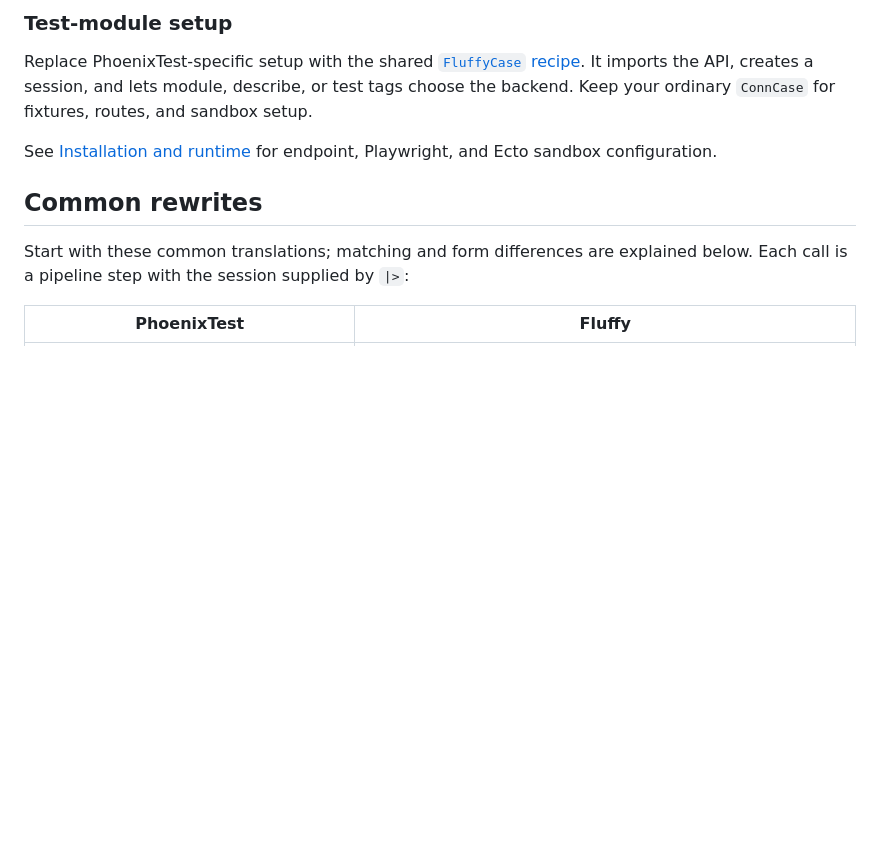
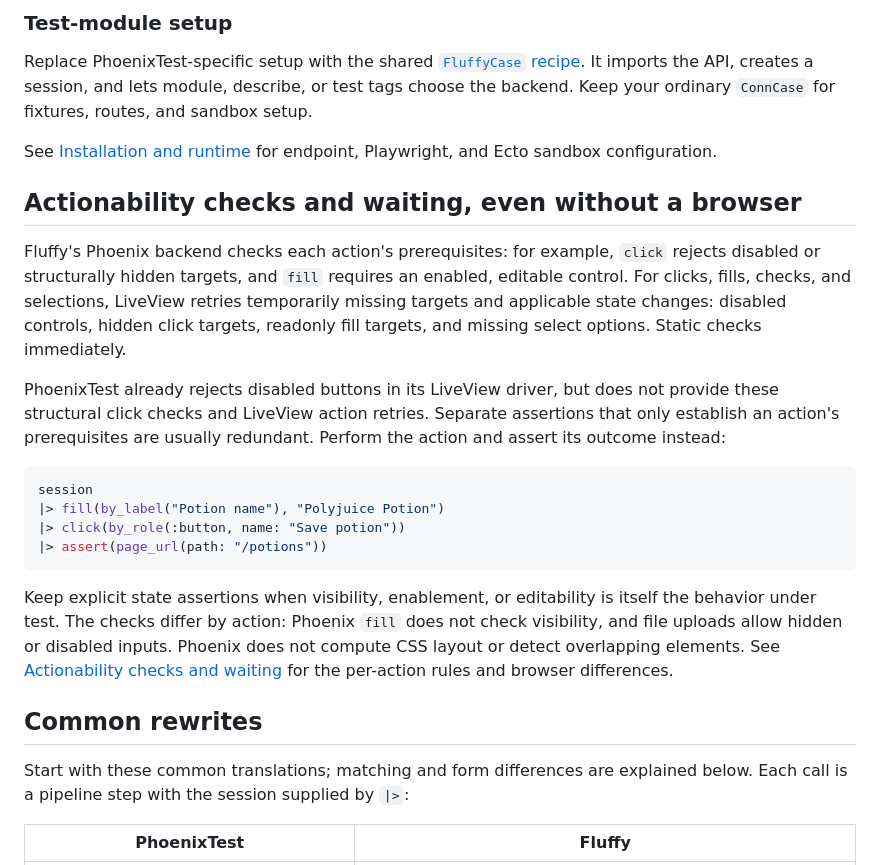
Before and after one commit to ftes/fluffy, a Markdown page: docs/migration-from-phoenix-test.md, the part around the change. Rendered like a GitHub page; blank space fills up the shorter version.

````diff
--- a/docs/migration-from-phoenix-test.md
+++ b/docs/migration-from-phoenix-test.md
@@ -46,6 +46,34 @@ ordinary `ConnCase` for fixtures, routes, and sandbox setup.
 
 See [Installation and runtime](installation.md) for endpoint, Playwright, and
 Ecto sandbox configuration.
+
+## Actionability checks and waiting, even without a browser
+
+Fluffy's Phoenix backend checks each action's prerequisites: for example,
+`click` rejects disabled or structurally hidden targets, and `fill` requires
+an enabled, editable control. For clicks, fills, checks, and selections,
+LiveView retries temporarily missing targets and applicable state changes:
+disabled controls, hidden click targets, readonly fill targets, and missing
+select options. Static checks immediately.
+
+PhoenixTest already rejects disabled buttons in its LiveView driver, but does
+not provide these structural click checks and LiveView action retries.
+Separate assertions that only establish an action's prerequisites are usually
+redundant. Perform the action and assert its outcome instead:
+
+```elixir
+session
+|> fill(by_label("Potion name"), "Polyjuice Potion")
+|> click(by_role(:button, name: "Save potion"))
+|> assert(page_url(path: "/potions"))
+```
+
+Keep explicit state assertions when visibility, enablement, or editability is
+itself the behavior under test. The checks differ by action: Phoenix `fill`
+does not check visibility, and file uploads allow hidden or disabled inputs.
+Phoenix does not compute CSS layout or detect overlapping elements. See
+[Actionability checks and waiting](usage.md#actionability-checks-and-waiting)
+for the per-action rules and browser differences.
 
 ## Common rewrites
 
````
Also changed, not shown: docs/usage.md (+46 -0 lines).
